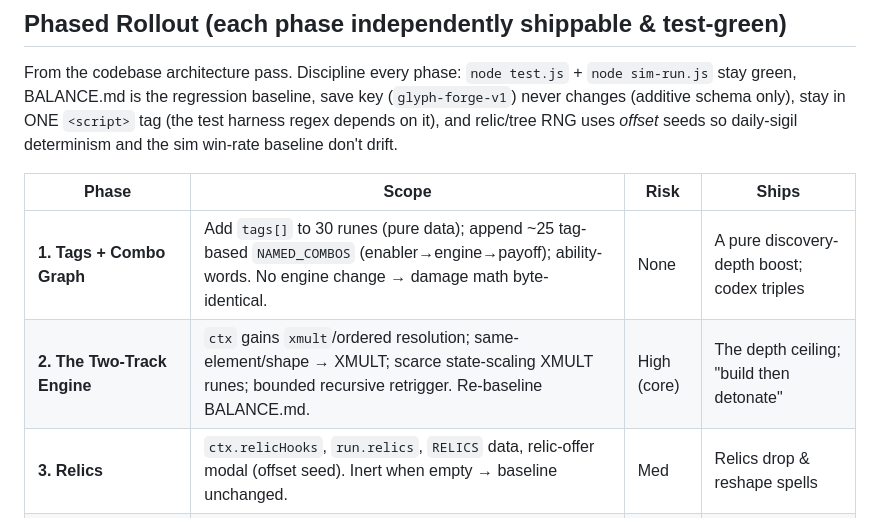
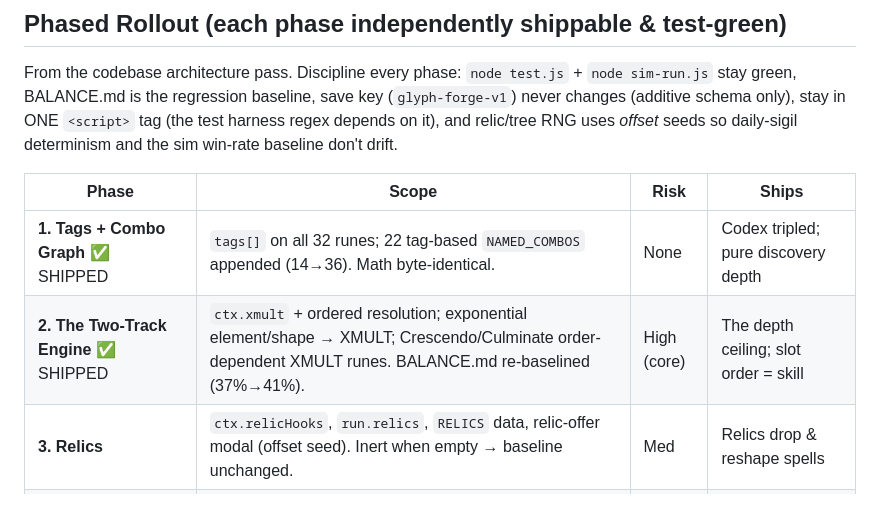
Before and after one commit to Stephenuffugus/glyph_forge, a Markdown page: GAME_DESIGN_DEEP.md, the part around the change. GitHub-like rendering.

Commit message:
Mark design Phases 1-2 shipped in bible
Co-Authored-By: Claude Opus 4.7 (1M context) <noreply@anthropic.com>

```diff
--- a/GAME_DESIGN_DEEP.md
+++ b/GAME_DESIGN_DEEP.md
@@ -194,8 +194,8 @@ seeds so daily-sigil determinism and the sim win-rate baseline don't drift.
 
 | Phase | Scope | Risk | Ships |
 |---|---|---|---|
-| **1. Tags + Combo Graph** | Add `tags[]` to 30 runes (pure data); append ~25 tag-based `NAMED_COMBOS` (enabler→engine→payoff); ability-words. No engine change → damage math byte-identical. | None | A pure discovery-depth boost; codex triples |
-| **2. The Two-Track Engine** | `ctx` gains `xmult`/ordered resolution; same-element/shape → XMULT; scarce state-scaling XMULT runes; bounded recursive retrigger. Re-baseline BALANCE.md. | High (core) | The depth ceiling; "build then detonate" |
+| **1. Tags + Combo Graph** ✅ SHIPPED | `tags[]` on all 32 runes; 22 tag-based `NAMED_COMBOS` appended (14→36). Math byte-identical. | None | Codex tripled; pure discovery depth |
+| **2. The Two-Track Engine** ✅ SHIPPED | `ctx.xmult` + ordered resolution; exponential element/shape → XMULT; Crescendo/Culminate order-dependent XMULT runes. BALANCE.md re-baselined (37%→41%). | High (core) | The depth ceiling; slot order = skill |
 | **3. Relics** | `ctx.relicHooks`, `run.relics`, `RELICS` data, relic-offer modal (offset seed). Inert when empty → baseline unchanged. | Med | Relics drop & reshape spells |
 | **4. Build Identity** | Run-start **Sigil** (bless+forbid) + curated pool weighting; **Champion Rune** 3-path locked tree; element-pair codex unlocks. | Med | Players sculpt a build |
 | **5. The Rune Web** | Per-run `run.progression` tree, "??? until bound" reveal, Prophecy steering, hidden transmutation families, silent breakpoints. | Med | The Neon-Abyss spine |
```
